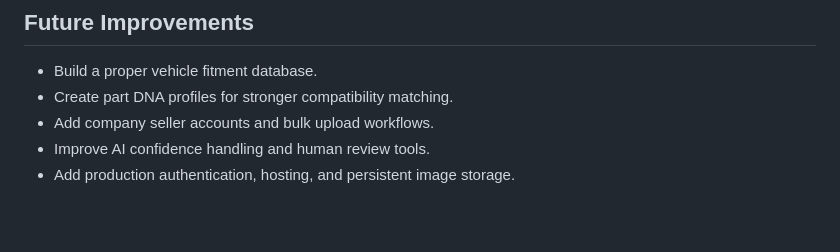
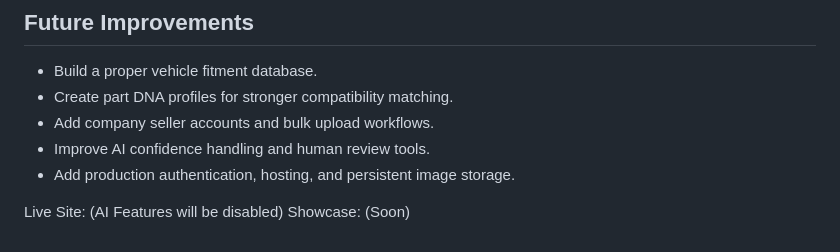
Before and after one commit to t5115/UniHack-AutoReviver, a Markdown page: README.md, the part around one of its changes. GitHub-like rendering; blank space fills up the shorter version.

```diff
--- a/README.md
+++ b/README.md
@@ -181,3 +180,6 @@ Known limitations:
 - Add company seller accounts and bulk upload workflows.
 - Improve AI confidence handling and human review tools.
 - Add production authentication, hosting, and persistent image storage.
+
+Live Site: (AI Features will be disabled)
+Showcase: (Soon)
```
Also changed, not shown: other parts of README.md (+0 -1 lines).
